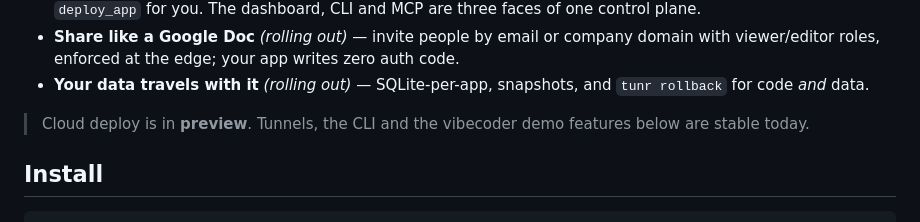
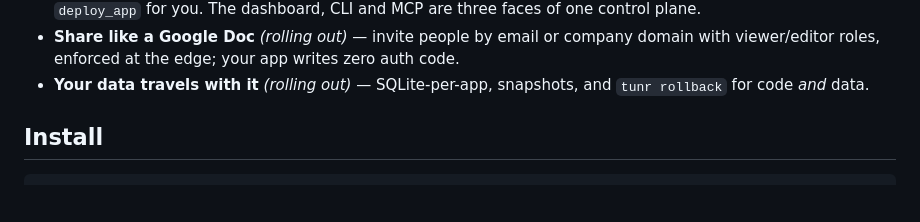
Before and after one commit to ahmetvural79/tunr, a Markdown page: README.md, the part around one of its changes. GitHub-like rendering; blank space fills up the shorter version.

Commit message:
Revise Cloud deploy section in README
Updated README to remove 'preview' from Cloud deploy section and clarify features.

```diff
--- a/README.md
+++ b/README.md
@@ -53,7 +53,6 @@ tunr apps logs my-app            # stream build + runtime logs
 - **Share like a Google Doc** *(rolling out)* — invite people by email or company domain with viewer/editor roles, enforced at the edge; your app writes zero auth code.
 - **Your data travels with it** *(rolling out)* — SQLite-per-app, snapshots, and `tunr rollback` for code *and* data.
 
-> Cloud deploy is in **preview**. Tunnels, the CLI and the vibecoder demo features below are stable today.
 
 
 
```
Also changed, not shown: other parts of README.md (+1 -1 lines).
